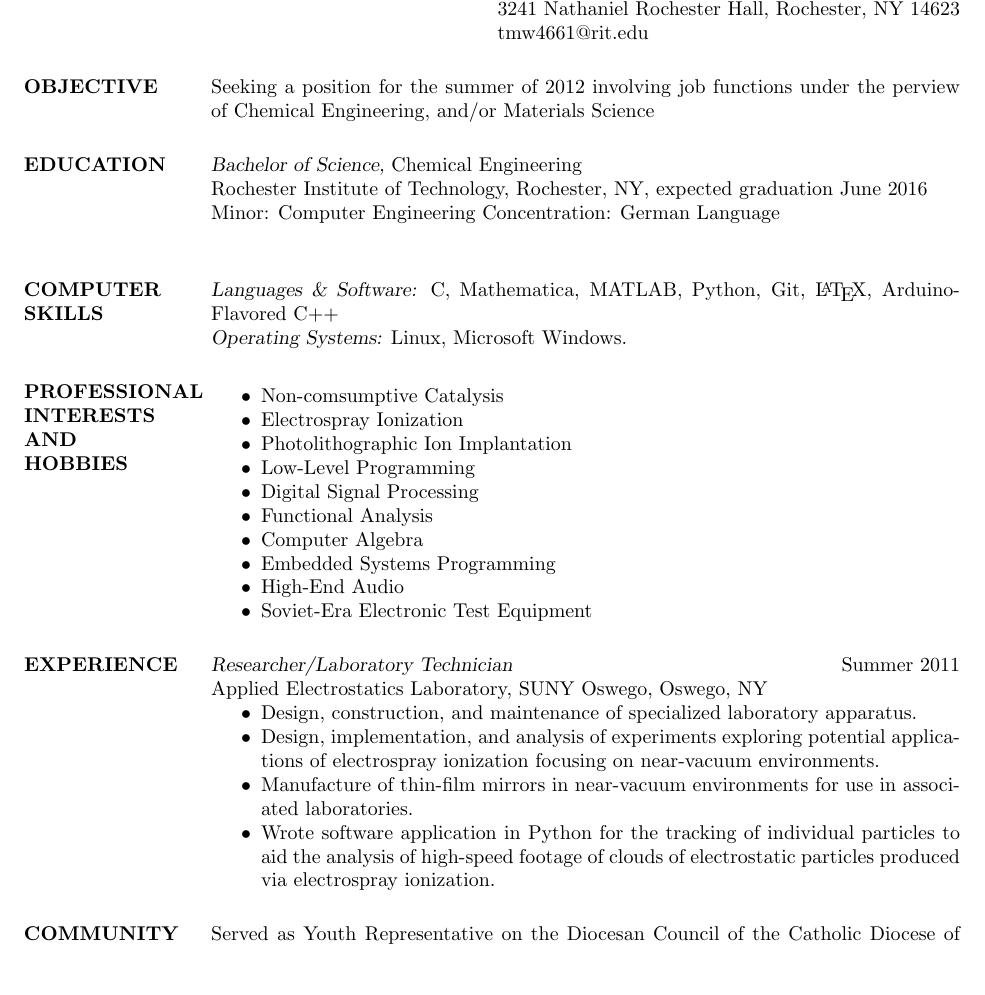
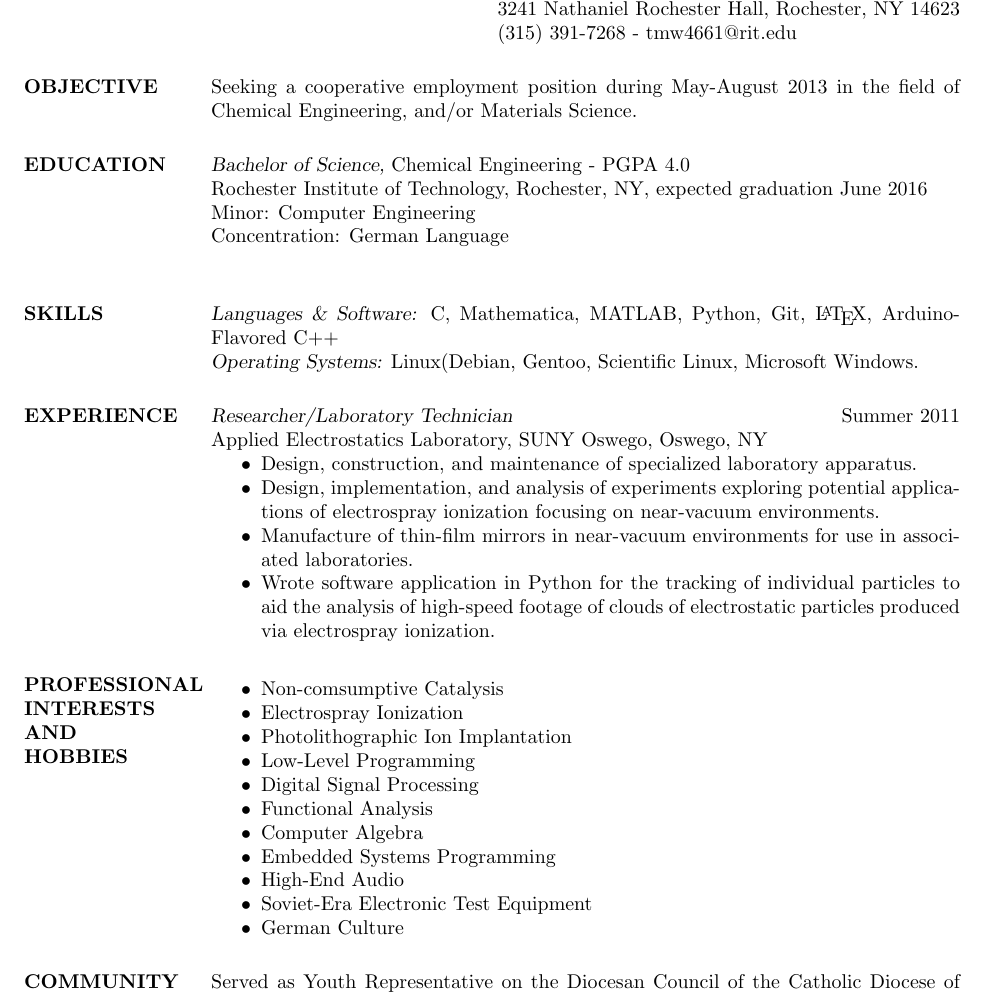
Before and after one commit to TravisWhitaker/Resume, a LaTeX CV (resume.tex): part of the page, cut so that both start at the same text, the shorter picture padded with empty space. Compiled offline with pdfLaTeX.

Commit message:
Should be in good shape for Career Fair...

```diff
--- a/resume.tex
+++ b/resume.tex
@@ -6,41 +6,27 @@
 \name{Travis M. Whitaker}
 % \address used twice to have two lines of address
 \address{3241 Nathaniel Rochester Hall, Rochester, NY 14623}
-\address{(315) 391-7268}
-\address{tmw4661@rit.edu}
+\address{(315) 391-7268 - tmw4661@rit.edu}
+%\address{tmw4661@rit.edu}
+%\address{https://github.com/TravisWhitaker}
 
 \begin{resume}
 
-\section{OBJECTIVE}       Seeking a position for the summer of 2012 involving
-						  job functions under the perview of Chemical Engineering,
-						  and/or Materials Science
+\section{OBJECTIVE}       Seeking a cooperative employment position during May-August
+						  2013 in the field of Chemical Engineering, and/or
+						  Materials Science.
 
-
-\section{EDUCATION} {\sl Bachelor of Science,} Chemical Engineering \\
+\section{EDUCATION} {\sl Bachelor of Science,} Chemical Engineering - PGPA 4.0 \\
                 % \sl will be bold italic in New Century Schoolbook (or
 	        % any postscript font) and just slanted in
 		% Computer Modern (default) font
                 Rochester Institute of Technology, Rochester, NY,
                 expected graduation June 2016 \\
-                Minor: Computer Engineering
+                Minor: Computer Engineering \\
                 Concentration: German Language \\
-\section{COMPUTER \\ SKILLS} {\sl Languages \& Software:} C, Mathematica,
+\section{SKILLS} {\sl Languages \& Software:} C, Mathematica,
 						MATLAB, Python, Git, \LaTeX, Arduino-Flavored C++\\
-                {\sl Operating Systems:} Linux, Microsoft Windows.
-
-\section{PROFESSIONAL \\ INTERESTS AND \\ HOBBIES}
-				\begin{itemize} \itemsep -2pt
-				\item	Non-comsumptive Catalysis
-				\item	Electrospray Ionization
-				\item	Photolithographic Ion Implantation
-				\item	Low-Level Programming
-				\item	Digital Signal Processing
-				\item	Functional Analysis
-				\item	Computer Algebra
-				\item	Embedded Systems Programming
-				\item	High-End Audio
-				\item	Soviet-Era Electronic Test Equipment
-				\end{itemize}
+                {\sl Operating Systems:} Linux(Debian, Gentoo, Scientific Linux, Microsoft Windows.
 
 \section{EXPERIENCE} {\sl Researcher/Laboratory Technician} \hfill Summer 2011 \\
                 Applied Electrostatics Laboratory,
@@ -62,6 +48,21 @@
 						produced via electrospray ionization.
                 \end{itemize}
 
+\section{PROFESSIONAL \\ INTERESTS AND \\ HOBBIES}
+				\begin{itemize} \itemsep -2pt
+				\item	Non-comsumptive Catalysis
+				\item	Electrospray Ionization
+				\item	Photolithographic Ion Implantation
+				\item	Low-Level Programming
+				\item	Digital Signal Processing
+				\item	Functional Analysis
+				\item	Computer Algebra
+				\item	Embedded Systems Programming
+				\item	High-End Audio
+				\item	Soviet-Era Electronic Test Equipment
+				\item	German Culture
+				\end{itemize}
+
 \section{COMMUNITY \\ SERVICE}  Served as Youth Representative on the
                 Diocesan Council of the Catholic Diocese of Syracuse. \newline
                 Financial Organizer for the 2011 annual Computer Science House
```
Also changed, not shown: resume.pdf, 1 other file.
